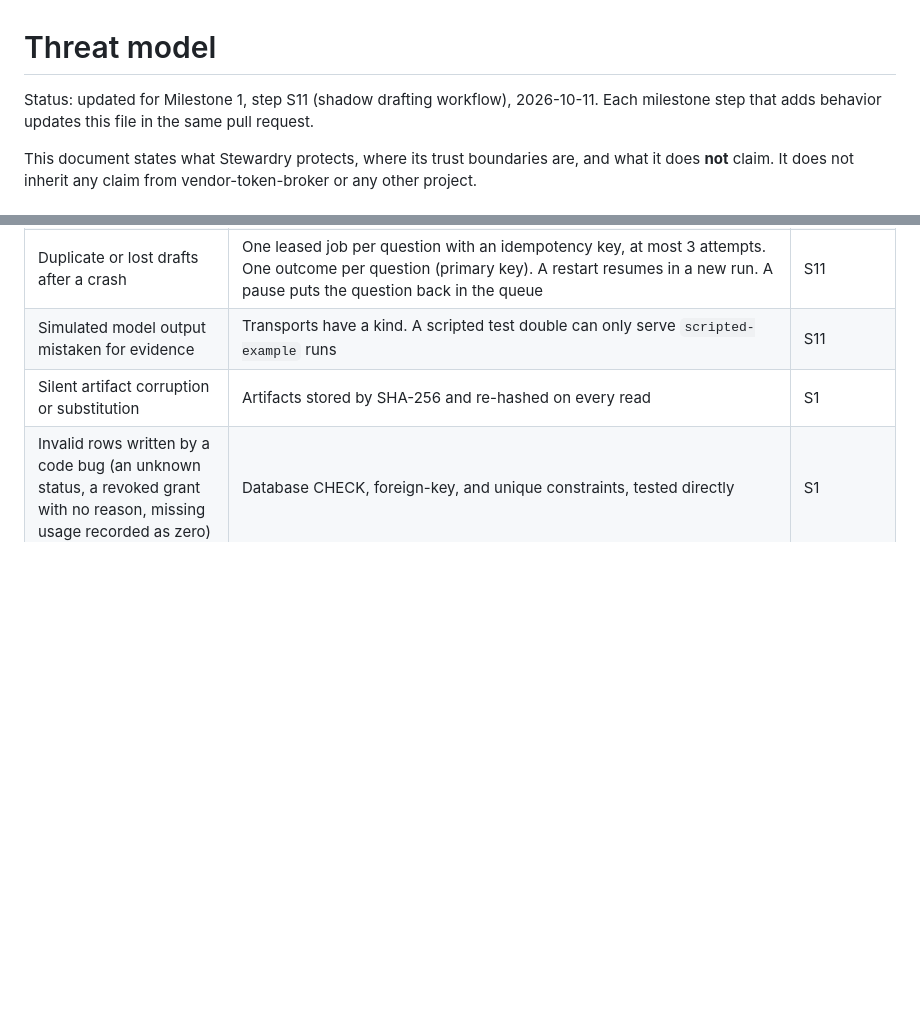
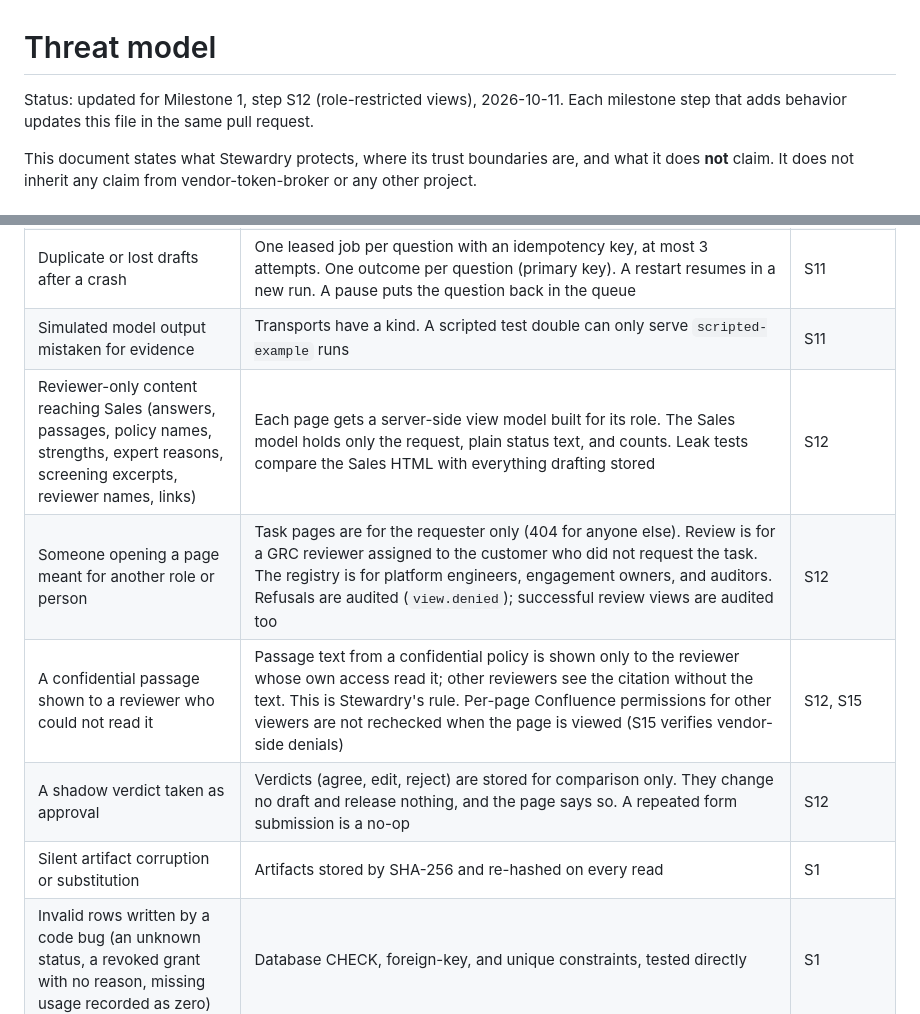
Before and after one commit to chief-builder/stewardry, a Markdown page: THREAT_MODEL.md, 2 parts joined by grey strips. Rendered like a GitHub page; blank space fills up the shorter version.

```diff
--- a/THREAT_MODEL.md
+++ b/THREAT_MODEL.md
@@ -1,6 +1,6 @@
 # Threat model
 
-Status: updated for Milestone 1, step S11 (shadow drafting workflow), 2026-10-11. Each milestone
+Status: updated for Milestone 1, step S12 (role-restricted views), 2026-10-11. Each milestone
 step that adds behavior updates this file in the same pull request.
 
 This document states what Stewardry protects, where its trust boundaries
@@ -72,6 +72,10 @@ flowchart LR
 | The model approving, releasing, or acting as someone else | The model has only four tools, none of which approve or release. Unknown tools and arguments that name users are refused and audited. The model is told only that an item was recorded | S11 |
 | Duplicate or lost drafts after a crash | One leased job per question with an idempotency key, at most 3 attempts. One outcome per question (primary key). A restart resumes in a new run. A pause puts the question back in the queue | S11 |
 | Simulated model output mistaken for evidence | Transports have a kind. A scripted test double can only serve `scripted-example` runs | S11 |
+| Reviewer-only content reaching Sales (answers, passages, policy names, strengths, expert reasons, screening excerpts, reviewer names, links) | Each page gets a server-side view model built for its role. The Sales model holds only the request, plain status text, and counts. Leak tests compare the Sales HTML with everything drafting stored | S12 |
+| Someone opening a page meant for another role or person | Task pages are for the requester only (404 for anyone else). Review is for a GRC reviewer assigned to the customer who did not request the task. The registry is for platform engineers, engagement owners, and auditors. Refusals are audited (`view.denied`); successful review views are audited too | S12 |
+| A confidential passage shown to a reviewer who could not read it | Passage text from a confidential policy is shown only to the reviewer whose own access read it; other reviewers see the citation without the text. This is Stewardry's rule. Per-page Confluence permissions for other viewers are not rechecked when the page is viewed (S15 verifies vendor-side denials) | S12, S15 |
+| A shadow verdict taken as approval | Verdicts (agree, edit, reject) are stored for comparison only. They change no draft and release nothing, and the page says so. A repeated form submission is a no-op | S12 |
 | Silent artifact corruption or substitution | Artifacts stored by SHA-256 and re-hashed on every read | S1 |
 | Invalid rows written by a code bug (an unknown status, a revoked grant with no reason, missing usage recorded as zero) | Database CHECK, foreign-key, and unique constraints, tested directly | S1 |
 | Audit tampering | Append-only triggers, an insert trigger that only accepts the next link, a hash chain, and anchors. `stewardry audit verify` detects edits, deletions, reordering, and insertions; truncation and full rewrites are detected only against an anchor | S2 |
```
Also changed, not shown: README.md (+5 -1 lines).
